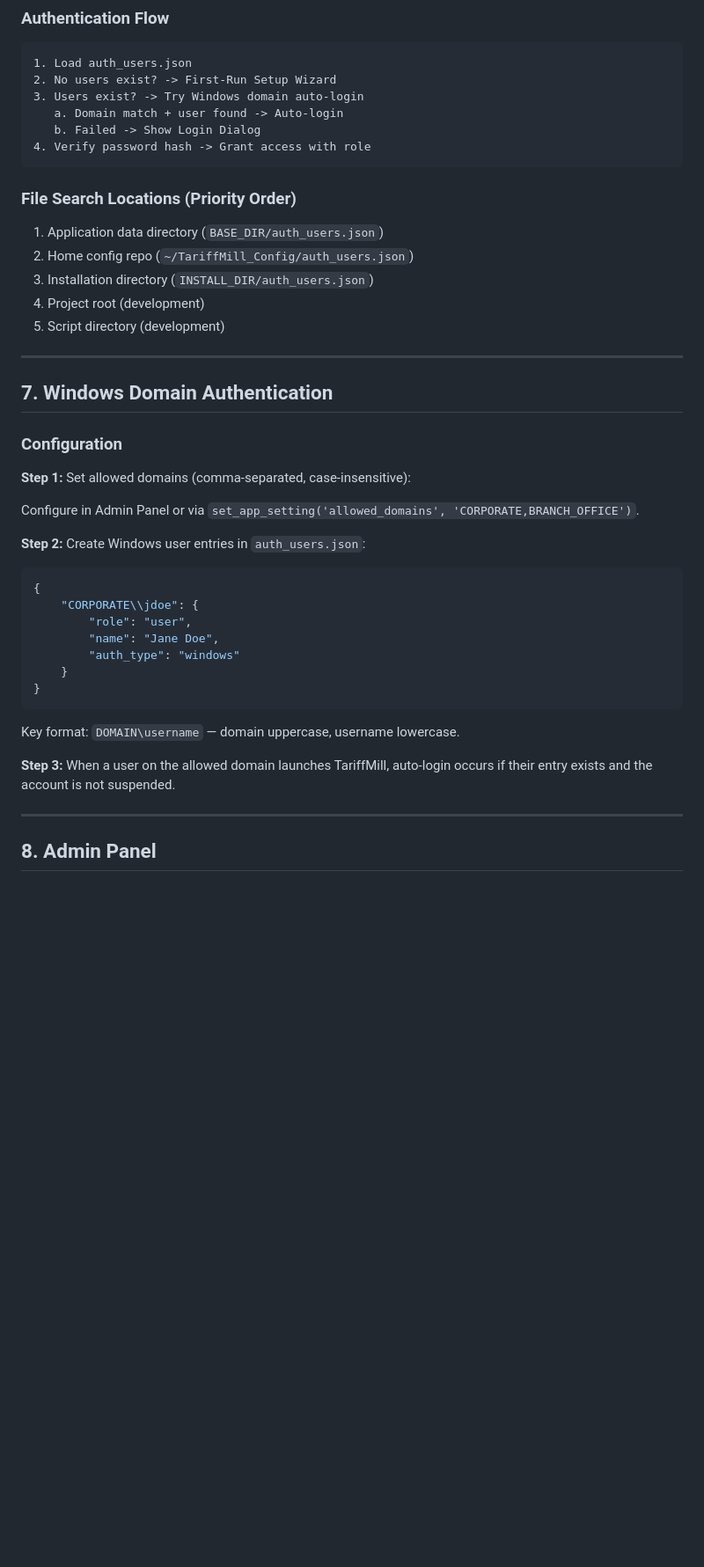
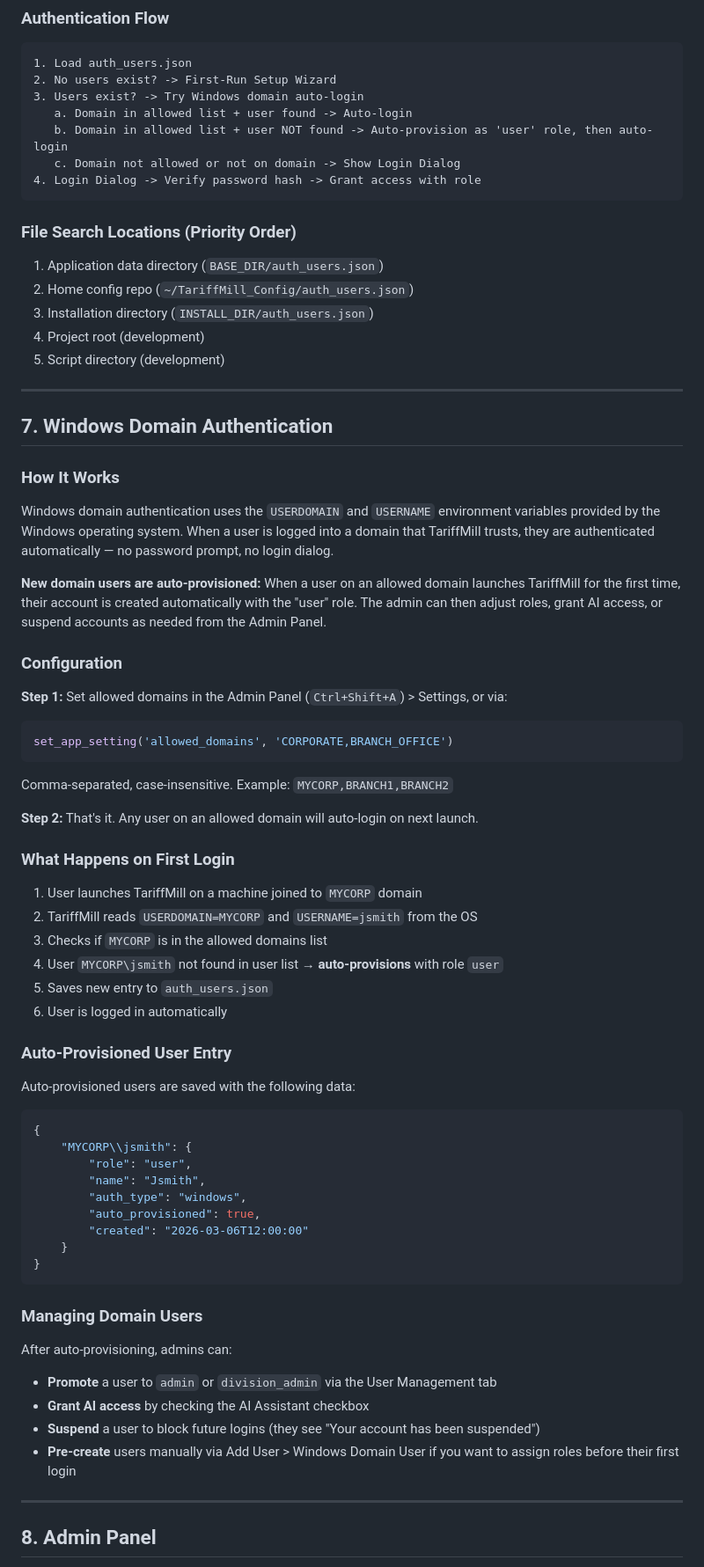
Before and after one commit to ProcessLogicLabs/open-tariffmill, a Markdown page: docs/TariffMill_Admin_Guide.md, the part around one of its changes. Shown at 88% size. Drawn GitHub-style; blank space fills up the shorter version.

Commit message:
Update docs for auto-provisioned domain users and shared templates fix
- README: Updated Windows Domain Auth description and What's New section
- User Guide: Added auto-provision note to Windows Domain Auto-Login section
- Admin Guide: Rewrote Section 7 (Windows Domain Auth) for auto-provisioning,
  updated auth flow diagram, fixed troubleshooting entry

````diff
--- a/docs/TariffMill_Admin_Guide.md
+++ b/docs/TariffMill_Admin_Guide.md
@@ -219,9 +219,10 @@ The **AI Assistant** checkbox controls access to the AI Templates tab.
 1. Load auth_users.json
 2. No users exist? -> First-Run Setup Wizard
 3. Users exist? -> Try Windows domain auto-login
-   a. Domain match + user found -> Auto-login
-   b. Failed -> Show Login Dialog
-4. Verify password hash -> Grant access with role
+   a. Domain in allowed list + user found -> Auto-login
+   b. Domain in allowed list + user NOT found -> Auto-provision as 'user' role, then auto-login
+   c. Domain not allowed or not on domain -> Show Login Dialog
+4. Login Dialog -> Verify password hash -> Grant access with role
 ```
 
 ### File Search Locations (Priority Order)
@@ -236,27 +237,56 @@ The **AI Assistant** checkbox controls access to the AI Templates tab.
 
 ## 7. Windows Domain Authentication
 
+### How It Works
+
+Windows domain authentication uses the `USERDOMAIN` and `USERNAME` environment variables provided by the Windows operating system. When a user is logged into a domain that TariffMill trusts, they are authenticated automatically — no password prompt, no login dialog.
+
+**New domain users are auto-provisioned:** When a user on an allowed domain launches TariffMill for the first time, their account is created automatically with the "user" role. The admin can then adjust roles, grant AI access, or suspend accounts as needed from the Admin Panel.
+
 ### Configuration
 
-**Step 1:** Set allowed domains (comma-separated, case-insensitive):
+**Step 1:** Set allowed domains in the Admin Panel (`Ctrl+Shift+A`) > Settings, or via:
 
-Configure in Admin Panel or via `set_app_setting('allowed_domains', 'CORPORATE,BRANCH_OFFICE')`.
+```python
+set_app_setting('allowed_domains', 'CORPORATE,BRANCH_OFFICE')
+```
 
-**Step 2:** Create Windows user entries in `auth_users.json`:
+Comma-separated, case-insensitive. Example: `MYCORP,BRANCH1,BRANCH2`
+
+**Step 2:** That's it. Any user on an allowed domain will auto-login on next launch.
+
+### What Happens on First Login
+
+1. User launches TariffMill on a machine joined to `MYCORP` domain
+2. TariffMill reads `USERDOMAIN=MYCORP` and `USERNAME=jsmith` from the OS
+3. Checks if `MYCORP` is in the allowed domains list
+4. User `MYCORP\jsmith` not found in user list → **auto-provisions** with role `user`
+5. Saves new entry to `auth_users.json`
+6. User is logged in automatically
+
+### Auto-Provisioned User Entry
+
+Auto-provisioned users are saved with the following data:
 
 ```json
 {
-    "CORPORATE\\jdoe": {
+    "MYCORP\\jsmith": {
         "role": "user",
-        "name": "Jane Doe",
-        "auth_type": "windows"
+        "name": "Jsmith",
+        "auth_type": "windows",
+        "auto_provisioned": true,
+        "created": "2026-03-06T12:00:00"
     }
 }
 ```
 
-Key format: `DOMAIN\username` — domain uppercase, username lowercase.
+### Managing Domain Users
 
-**Step 3:** When a user on the allowed domain launches TariffMill, auto-login occurs if their entry exists and the account is not suspended.
+After auto-provisioning, admins can:
+- **Promote** a user to `admin` or `division_admin` via the User Management tab
+- **Grant AI access** by checking the AI Assistant checkbox
+- **Suspend** a user to block future logins (they see "Your account has been suspended")
+- **Pre-create** users manually via Add User > Windows Domain User if you want to assign roles before their first login
 
 ---
 
````
Also changed, not shown: other parts of docs/TariffMill_Admin_Guide.md (+1 -1 lines), README.md (+3 -3 lines), docs/TariffMill_User_Guide.md (+2 -0 lines).
